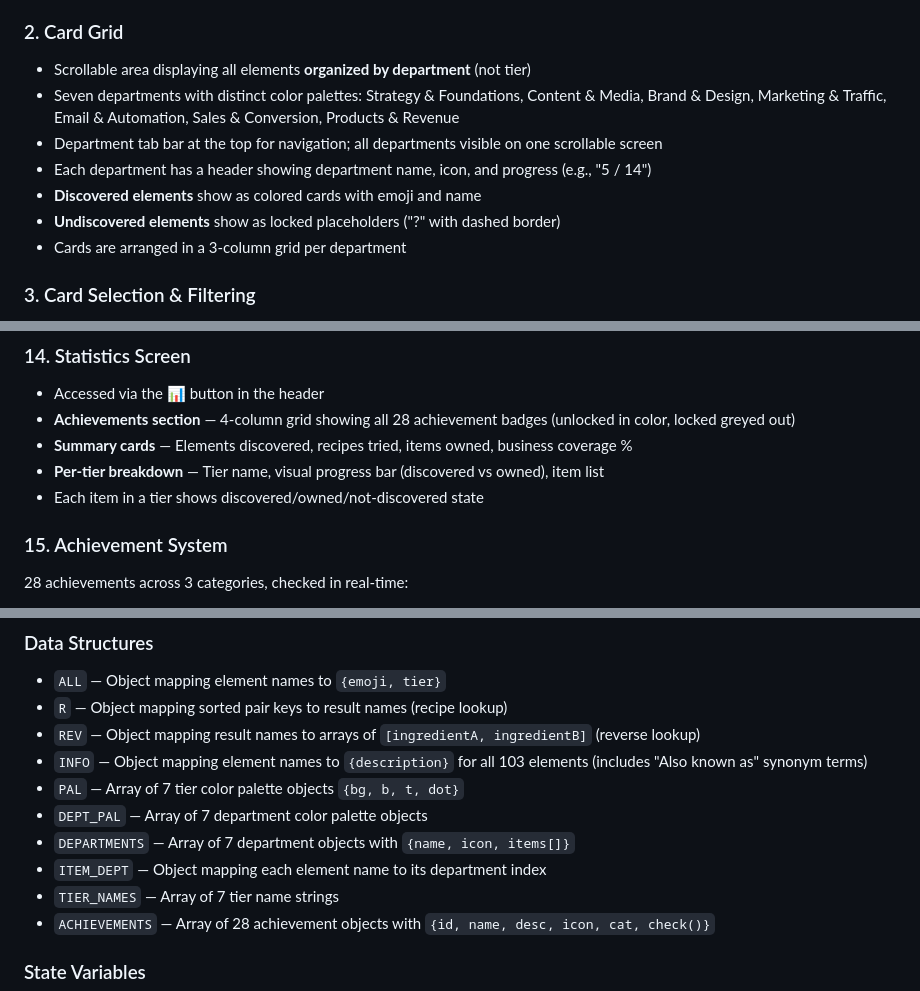
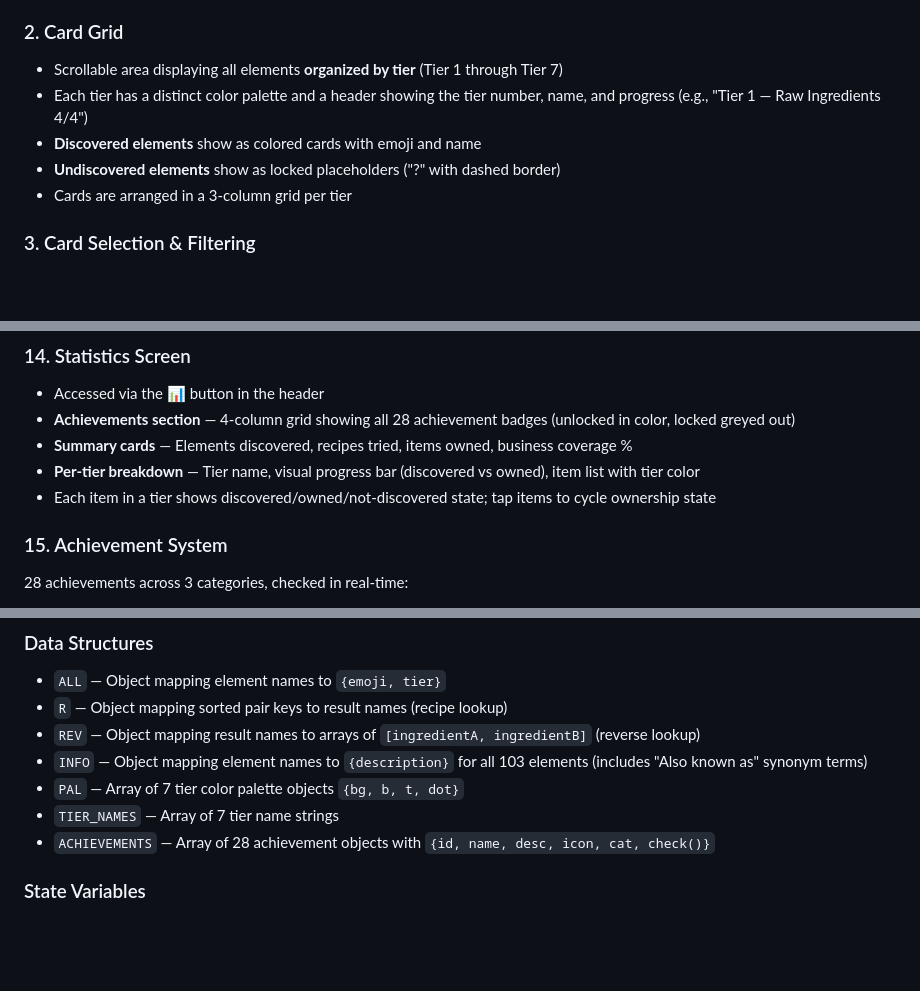
Before and after one commit to serenichron/BizAlchemy, a Markdown page: GAME_DOCUMENTATION.md, 3 parts joined by grey strips. Rendered like a GitHub page; blank space fills up the shorter version.

```diff
--- a/GAME_DOCUMENTATION.md
+++ b/GAME_DOCUMENTATION.md
@@ -223,13 +223,11 @@ The game organizes all 103 elements into 7 tiers, each with a unique color palet
 - "Start discovering →" button to begin
 
 ### 2. Card Grid
-- Scrollable area displaying all elements **organized by department** (not tier)
-- Seven departments with distinct color palettes: Strategy & Foundations, Content & Media, Brand & Design, Marketing & Traffic, Email & Automation, Sales & Conversion, Products & Revenue
-- Department tab bar at the top for navigation; all departments visible on one scrollable screen
-- Each department has a header showing department name, icon, and progress (e.g., "5 / 14")
+- Scrollable area displaying all elements **organized by tier** (Tier 1 through Tier 7)
+- Each tier has a distinct color palette and a header showing the tier number, name, and progress (e.g., "Tier 1 — Raw Ingredients 4/4")
 - **Discovered elements** show as colored cards with emoji and name
 - **Undiscovered elements** show as locked placeholders ("?" with dashed border)
-- Cards are arranged in a 3-column grid per department
+- Cards are arranged in a 3-column grid per tier
 
 ### 3. Card Selection & Filtering
 - Tapping a card selects it (highlighted with a colored border and scaled up)
@@ -314,8 +312,8 @@ These indicators only appear when one card is selected, showing the status of th
 - Accessed via the 📊 button in the header
 - **Achievements section** — 4-column grid showing all 28 achievement badges (unlocked in color, locked greyed out)
 - **Summary cards** — Elements discovered, recipes tried, items owned, business coverage %
-- **Per-tier breakdown** — Tier name, visual progress bar (discovered vs owned), item list
-- Each item in a tier shows discovered/owned/not-discovered state
+- **Per-tier breakdown** — Tier name, visual progress bar (discovered vs owned), item list with tier color
+- Each item in a tier shows discovered/owned/not-discovered state; tap items to cycle ownership state
 
 ### 15. Achievement System
 28 achievements across 3 categories, checked in real-time:
@@ -555,9 +553,6 @@ Progress auto-loads on page refresh. If saved progress is found with at least th
 - `REV` — Object mapping result names to arrays of `[ingredientA, ingredientB]` (reverse lookup)
 - `INFO` — Object mapping element names to `{description}` for all 103 elements (includes "Also known as" synonym terms)
 - `PAL` — Array of 7 tier color palette objects `{bg, b, t, dot}`
-- `DEPT_PAL` — Array of 7 department color palette objects
-- `DEPARTMENTS` — Array of 7 department objects with `{name, icon, items[]}`
-- `ITEM_DEPT` — Object mapping each element name to its department index
 - `TIER_NAMES` — Array of 7 tier name strings
 - `ACHIEVEMENTS` — Array of 28 achievement objects with `{id, name, desc, icon, cat, check()}`
 
```
Also changed, not shown: other parts of GAME_DOCUMENTATION.md (+22 -16 lines).
